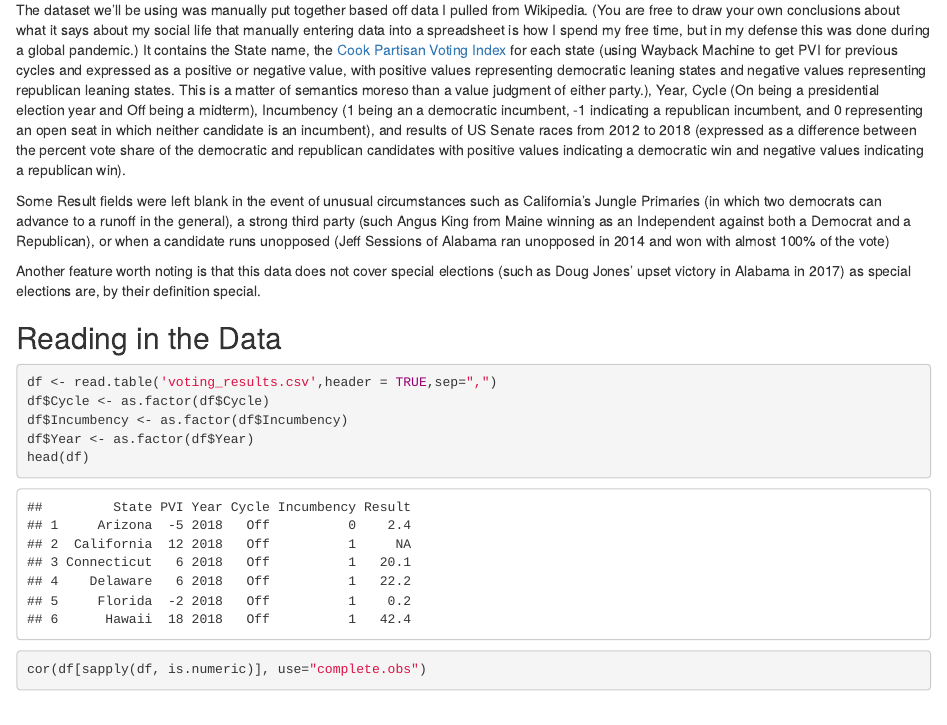
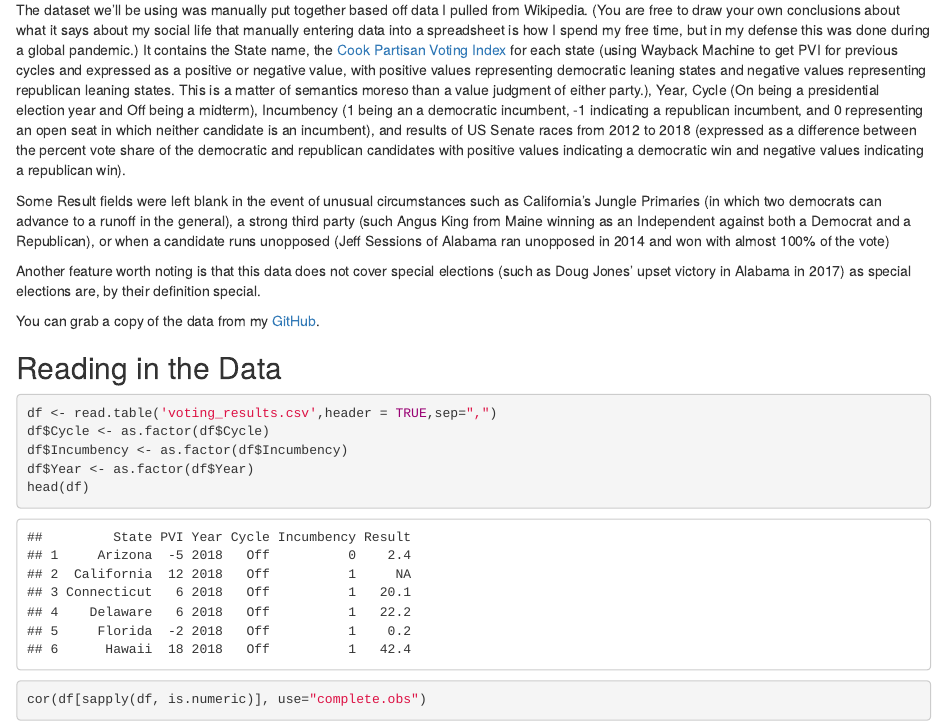
Before and after one commit to mrthoburn/senate_regression, an R Markdown document (PVI.Rmd): the page in a window 1100 px wide, from 400 px down. Rendered offline with R 4.5, knitr and Pandoc, with nearby package versions.

Commit message:
fix readme and add reference to github to Rmd

````diff
--- a/PVI.Rmd
+++ b/PVI.Rmd
@@ -25,6 +25,8 @@ The dataset we'll be using was manually put together based off data I pulled fro
 Some Result fields were left blank in the event of unusual circumstances such as California's Jungle Primaries (in which two democrats can advance to a runoff in the general), a strong third party (such Angus King from Maine winning as an Independent against both a Democrat and a Republican), or when a candidate runs unopposed (Jeff Sessions of Alabama ran unopposed in 2014 and won with almost 100% of the vote)
 
 Another feature worth noting is that this data does not cover special elections (such as Doug Jones' upset victory in Alabama in 2017) as special elections are, by their definition special.
+
+You can grab a copy of the data from my [GitHub](https://github.com/mrthoburn/senate_regression).
 
 
 ```{r include=FALSE}
````
Also changed, not shown: README.md.
